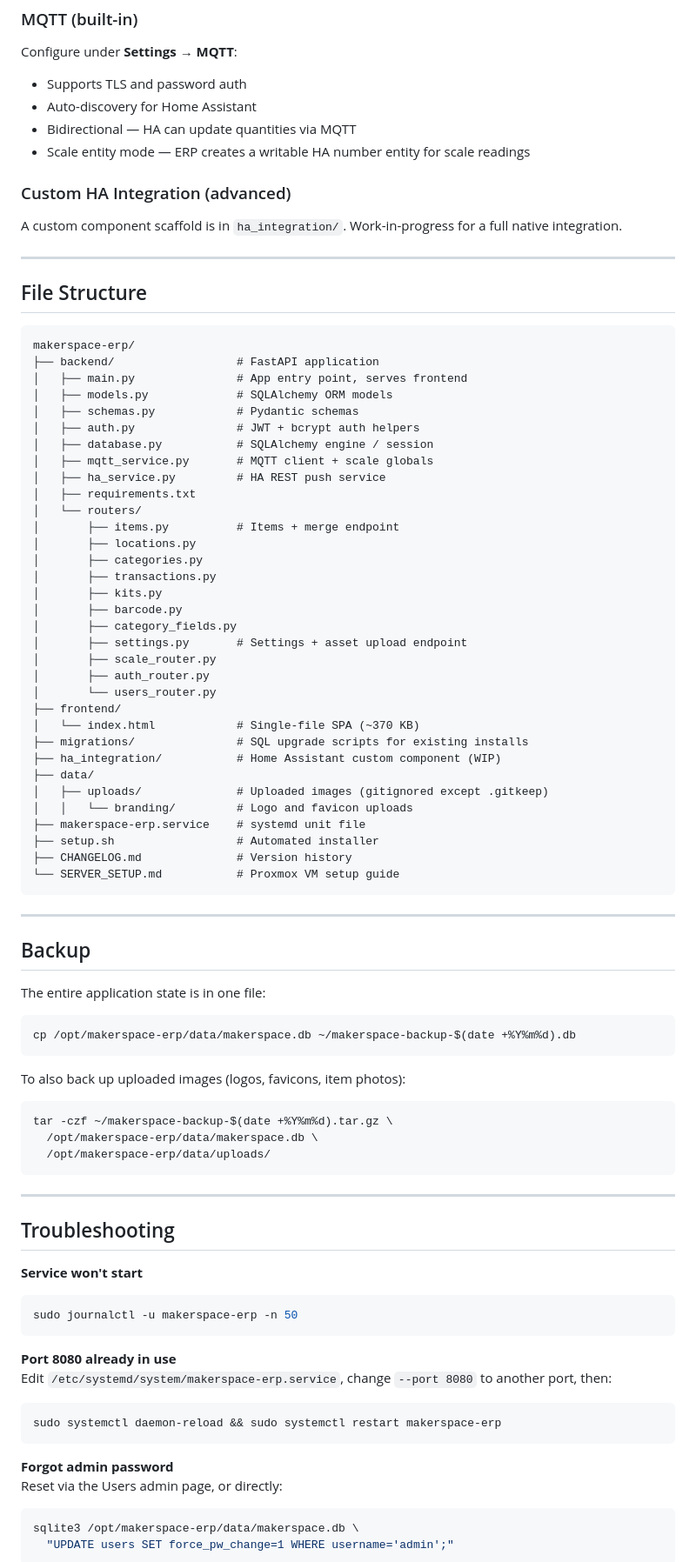
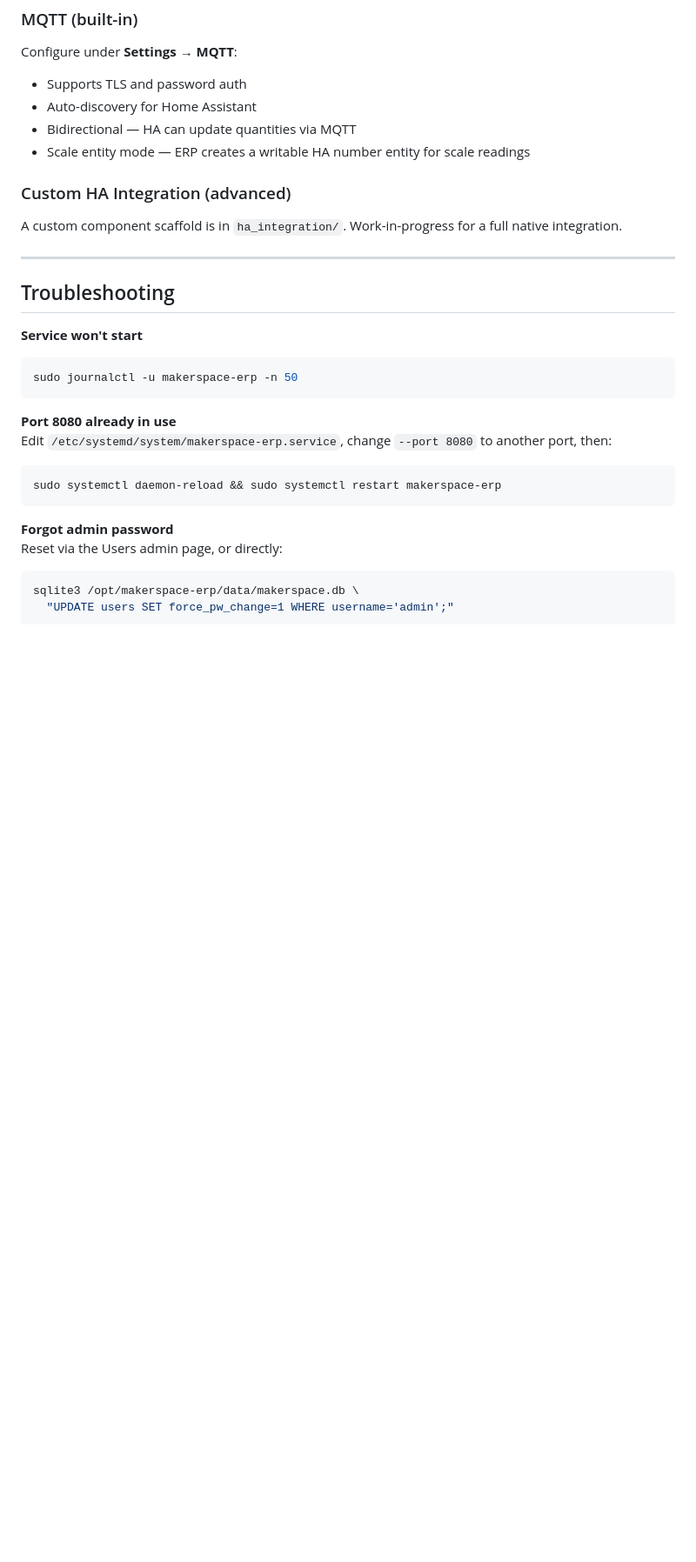
Before and after one commit to JVarhol/MakerspaceERP, a Markdown page: README.md, the part around the change. Shown at 87% size. Drawn GitHub-style; blank space fills up the shorter version.

````diff
--- a/README.md
+++ b/README.md
@@ -231,63 +231,6 @@ A custom component scaffold is in `ha_integration/`. Work-in-progress for a full
 
 ---
 
-## File Structure
-
-```
-makerspace-erp/
-├── backend/                  # FastAPI application
-│   ├── main.py               # App entry point, serves frontend
-│   ├── models.py             # SQLAlchemy ORM models
-│   ├── schemas.py            # Pydantic schemas
-│   ├── auth.py               # JWT + bcrypt auth helpers
-│   ├── database.py           # SQLAlchemy engine / session
-│   ├── mqtt_service.py       # MQTT client + scale globals
-│   ├── ha_service.py         # HA REST push service
-│   ├── requirements.txt
-│   └── routers/
-│       ├── items.py          # Items + merge endpoint
-│       ├── locations.py
-│       ├── categories.py
-│       ├── transactions.py
-│       ├── kits.py
-│       ├── barcode.py
-│       ├── category_fields.py
-│       ├── settings.py       # Settings + asset upload endpoint
-│       ├── scale_router.py
-│       ├── auth_router.py
-│       └── users_router.py
-├── frontend/
-│   └── index.html            # Single-file SPA (~370 KB)
-├── migrations/               # SQL upgrade scripts for existing installs
-├── ha_integration/           # Home Assistant custom component (WIP)
-├── data/
-│   ├── uploads/              # Uploaded images (gitignored except .gitkeep)
-│   │   └── branding/         # Logo and favicon uploads
-├── makerspace-erp.service    # systemd unit file
-├── setup.sh                  # Automated installer
-├── CHANGELOG.md              # Version history
-└── SERVER_SETUP.md           # Proxmox VM setup guide
-```
-
----
-
-## Backup
-
-The entire application state is in one file:
-
-```bash
-cp /opt/makerspace-erp/data/makerspace.db ~/makerspace-backup-$(date +%Y%m%d).db
-```
-
-To also back up uploaded images (logos, favicons, item photos):
-
-```bash
-tar -czf ~/makerspace-backup-$(date +%Y%m%d).tar.gz \
-  /opt/makerspace-erp/data/makerspace.db \
-  /opt/makerspace-erp/data/uploads/
-```
-
----
 
 ## Troubleshooting
 
````
